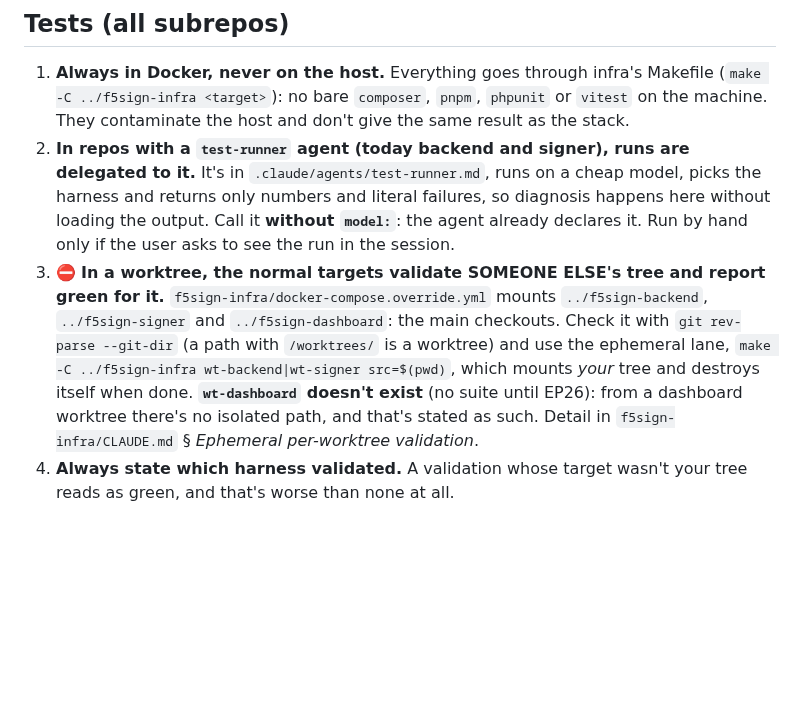
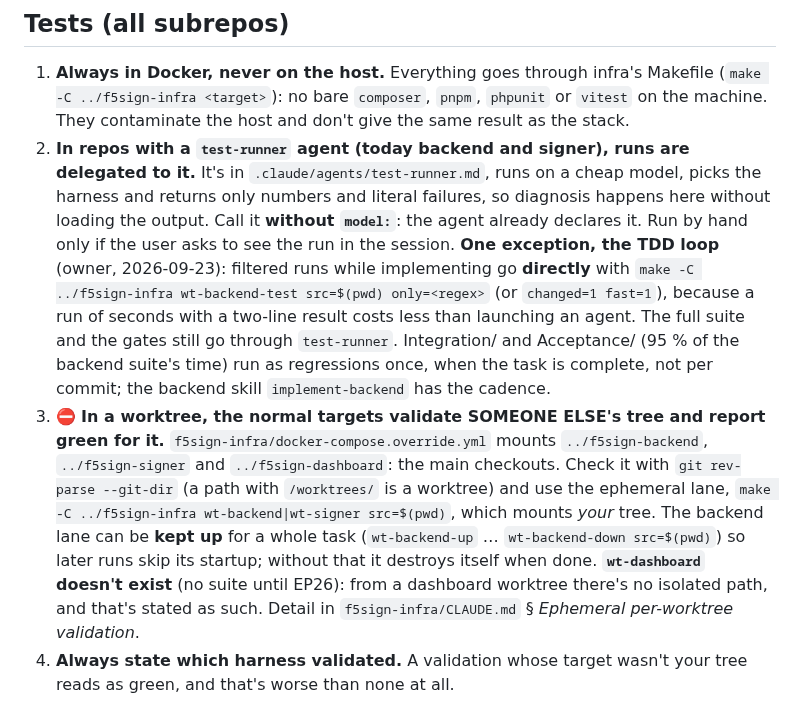
Before and after one commit to dpeite-innatial/f5sign-workspace, a Markdown page: CLAUDE.md, the part around the change. Drawn GitHub-style; blank space fills up the shorter version.

Commit message:
ai(root): the TDD loop runs filtered tests directly, and a backend lane can be kept for a task
Rule 2 of Tests gains its one exception (the owner's, 2026-09-23): a
filtered run of seconds costs less than launching test-runner, so it runs
directly; the full suite and the gates still go through the agent. Rule 3
names the persistent backend lane.

```diff
--- a/CLAUDE.md
+++ b/CLAUDE.md
@@ -52,12 +52,19 @@ Keep reasoning, design, diagnosis and code decisions in the main session. Agents
 2. **In repos with a `test-runner` agent (today backend and signer), runs are delegated to it.** It's in
    `.claude/agents/test-runner.md`, runs on a cheap model, picks the harness and returns only numbers and
    literal failures, so diagnosis happens here without loading the output. Call it **without `model:`**: the
-   agent already declares it. Run by hand only if the user asks to see the run in the session.
+   agent already declares it. Run by hand only if the user asks to see the run in the session. **One
+   exception, the TDD loop** (owner, 2026-09-23): filtered runs while implementing go **directly** with
+   `make -C ../f5sign-infra wt-backend-test src=$(pwd) only=<regex>` (or `changed=1 fast=1`), because a run of
+   seconds with a two-line result costs less than launching an agent. The full suite and the gates still go
+   through `test-runner`. Integration/ and Acceptance/ (95 % of the backend suite's time) run as regressions
+   once, when the task is complete, not per commit; the backend skill `implement-backend` has the cadence.
 3. ⛔ **In a worktree, the normal targets validate SOMEONE ELSE's tree and report green for it.**
    `f5sign-infra/docker-compose.override.yml` mounts `../f5sign-backend`, `../f5sign-signer` and
    `../f5sign-dashboard`: the main checkouts. Check it with `git rev-parse --git-dir` (a path with
    `/worktrees/` is a worktree) and use the ephemeral lane, `make -C ../f5sign-infra wt-backend|wt-signer
-   src=$(pwd)`, which mounts *your* tree and destroys itself when done. **`wt-dashboard` doesn't exist**
+   src=$(pwd)`, which mounts *your* tree. The backend lane can be **kept up** for a whole task
+   (`wt-backend-up` … `wt-backend-down src=$(pwd)`) so later runs skip its startup; without that it destroys
+   itself when done. **`wt-dashboard` doesn't exist**
    (no suite until EP26): from a dashboard worktree there's no isolated path, and that's stated as such.
    Detail in `f5sign-infra/CLAUDE.md` § *Ephemeral per-worktree validation*.
 4. **Always state which harness validated.** A validation whose target wasn't your tree reads as green, and
```
